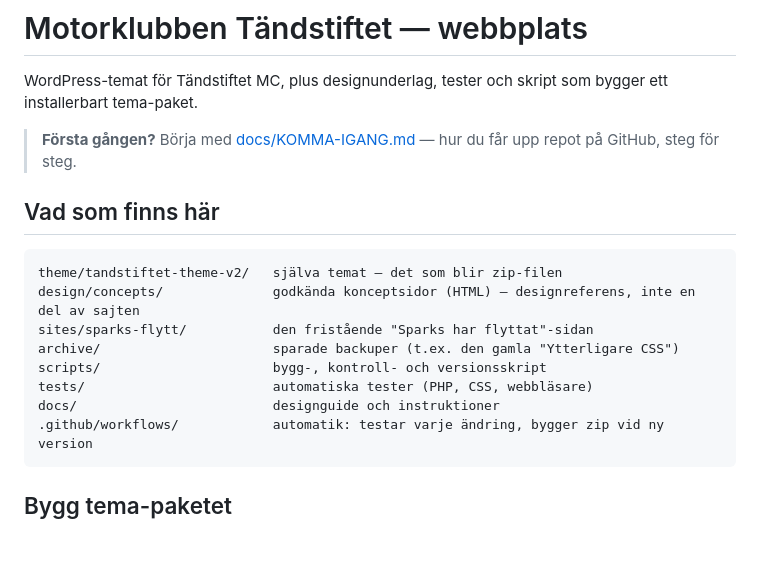
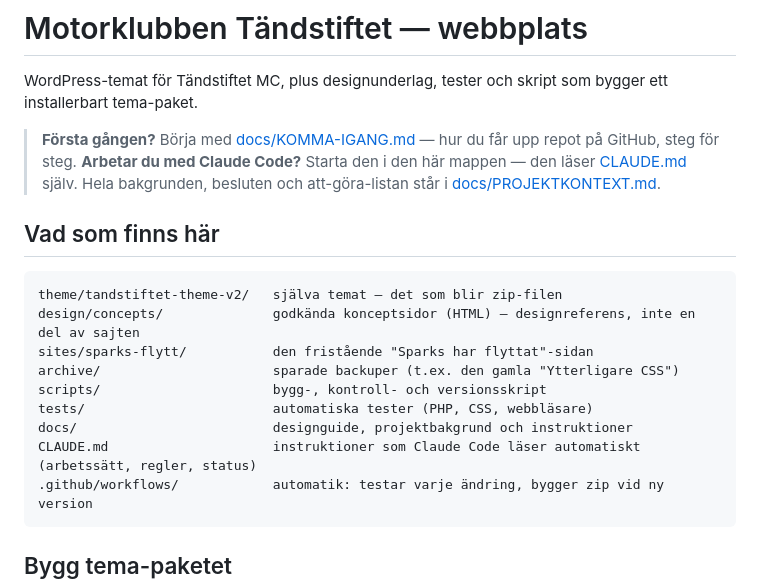
Before and after one commit to Arnbjorn/mkt-web, a Markdown page: README.md, the part around the change. Rendered like a GitHub page; blank space fills up the shorter version.

Commit message:
Added CLAUDE files for continued project work

````diff
--- a/README.md
+++ b/README.md
@@ -3,6 +3,7 @@
 WordPress-temat för Tändstiftet MC, plus designunderlag, tester och skript som bygger ett installerbart tema-paket.
 
 > **Första gången?** Börja med [docs/KOMMA-IGANG.md](docs/KOMMA-IGANG.md) — hur du får upp repot på GitHub, steg för steg.
+> **Arbetar du med Claude Code?** Starta den i den här mappen — den läser [CLAUDE.md](CLAUDE.md) själv. Hela bakgrunden, besluten och att-göra-listan står i [docs/PROJEKTKONTEXT.md](docs/PROJEKTKONTEXT.md).
 
 ## Vad som finns här
 
@@ -13,7 +14,8 @@ sites/sparks-flytt/           den fristående "Sparks har flyttat"-sidan
 archive/                      sparade backuper (t.ex. den gamla "Ytterligare CSS")
 scripts/                      bygg-, kontroll- och versionsskript
 tests/                        automatiska tester (PHP, CSS, webbläsare)
-docs/                         designguide och instruktioner
+docs/                         designguide, projektbakgrund och instruktioner
+CLAUDE.md                     instruktioner som Claude Code läser automatiskt (arbetssätt, regler, status)
 .github/workflows/            automatik: testar varje ändring, bygger zip vid ny version
 ```
 
````
Also changed, not shown: CLAUDE.md (added, +101 -0 lines), docs/PROJEKTKONTEXT.md (added, +159 -0 lines).
